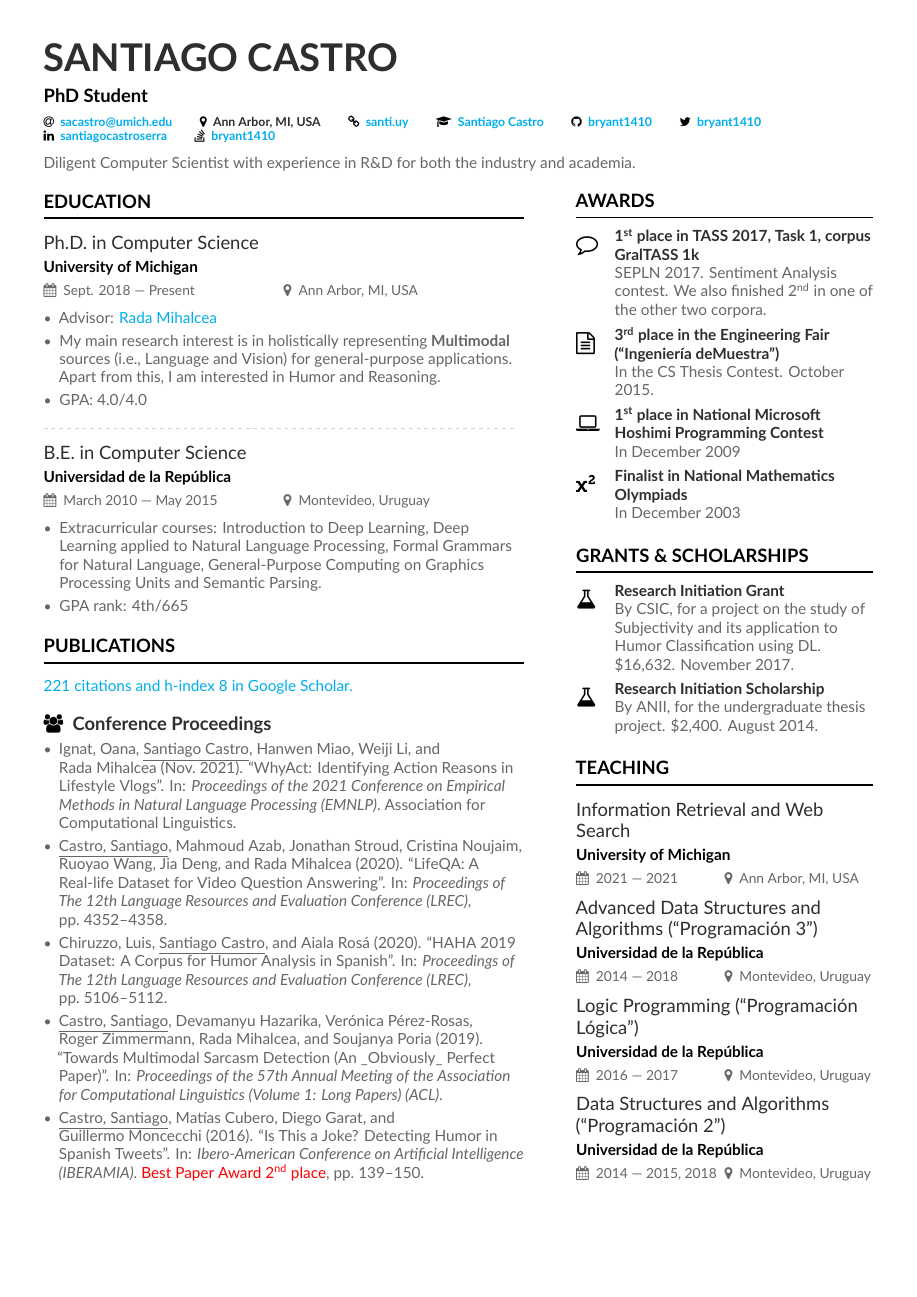
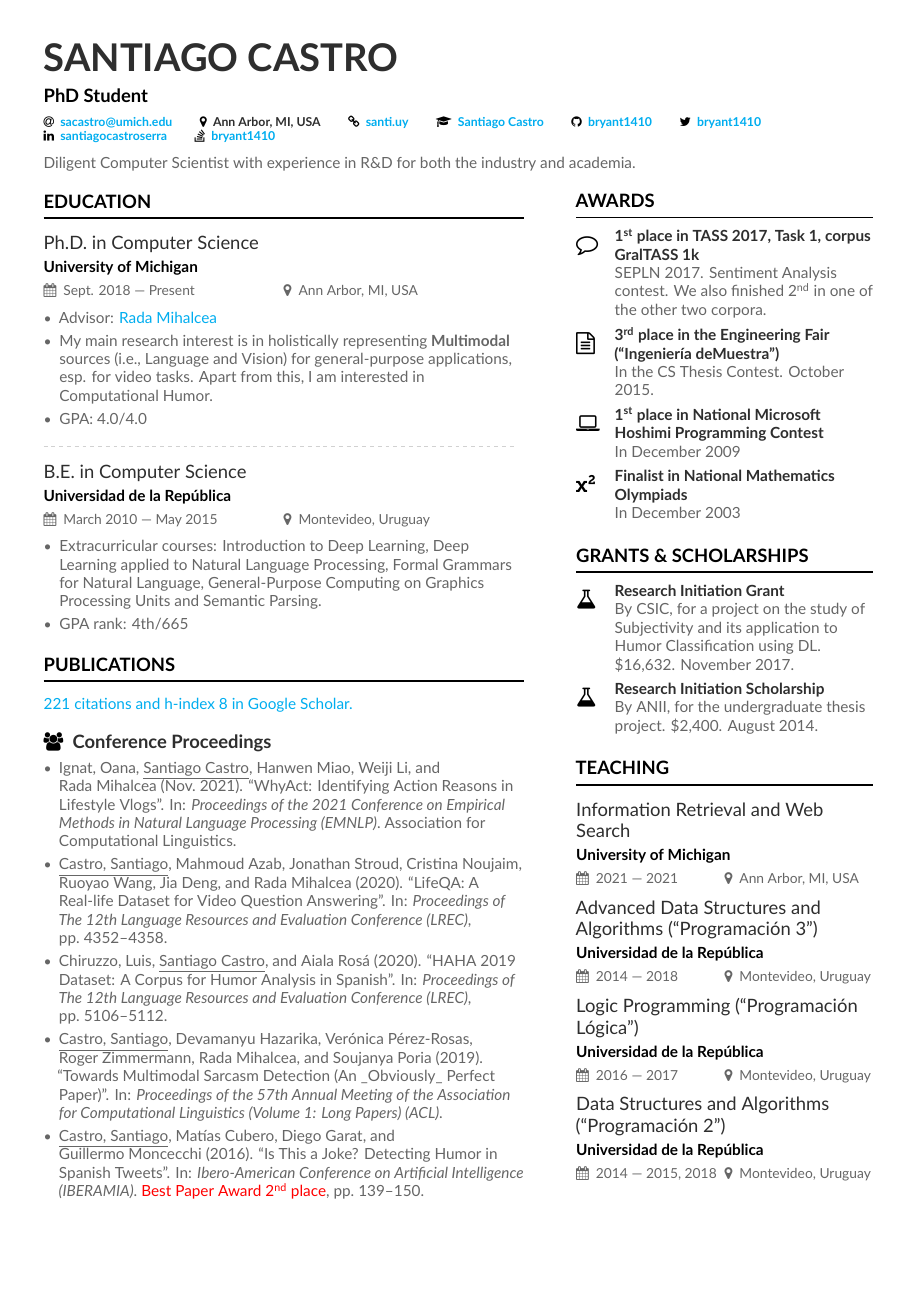
Before and after one commit to bryant1410/resume, a LaTeX CV (main.tex): page 1 of 4. Compiled offline with XeLaTeX.

Commit message:
Update my research interests paragraph

```diff
--- a/main.tex
+++ b/main.tex
@@ -60,7 +60,7 @@ Diligent Computer Scientist with experience in R\&D for both the industry and ac
 
 \begin{itemize}
   \item Advisor: \href{https://web.eecs.umich.edu/~mihalcea/}{Rada Mihalcea}
-  \item My main research interest is in holistically representing \textbf{Multimodal} sources (i.e., Language and Vision) for general-purpose applications. Apart from this, I am interested in Humor and Reasoning.
+  \item My main research interest is in holistically representing \textbf{Multimodal} sources (i.e., Language and Vision) for general-purpose applications, esp. for video tasks. Apart from this, I am interested in Computational Humor.
   \item GPA: 4.0/4.0
 \end{itemize}
 
```
